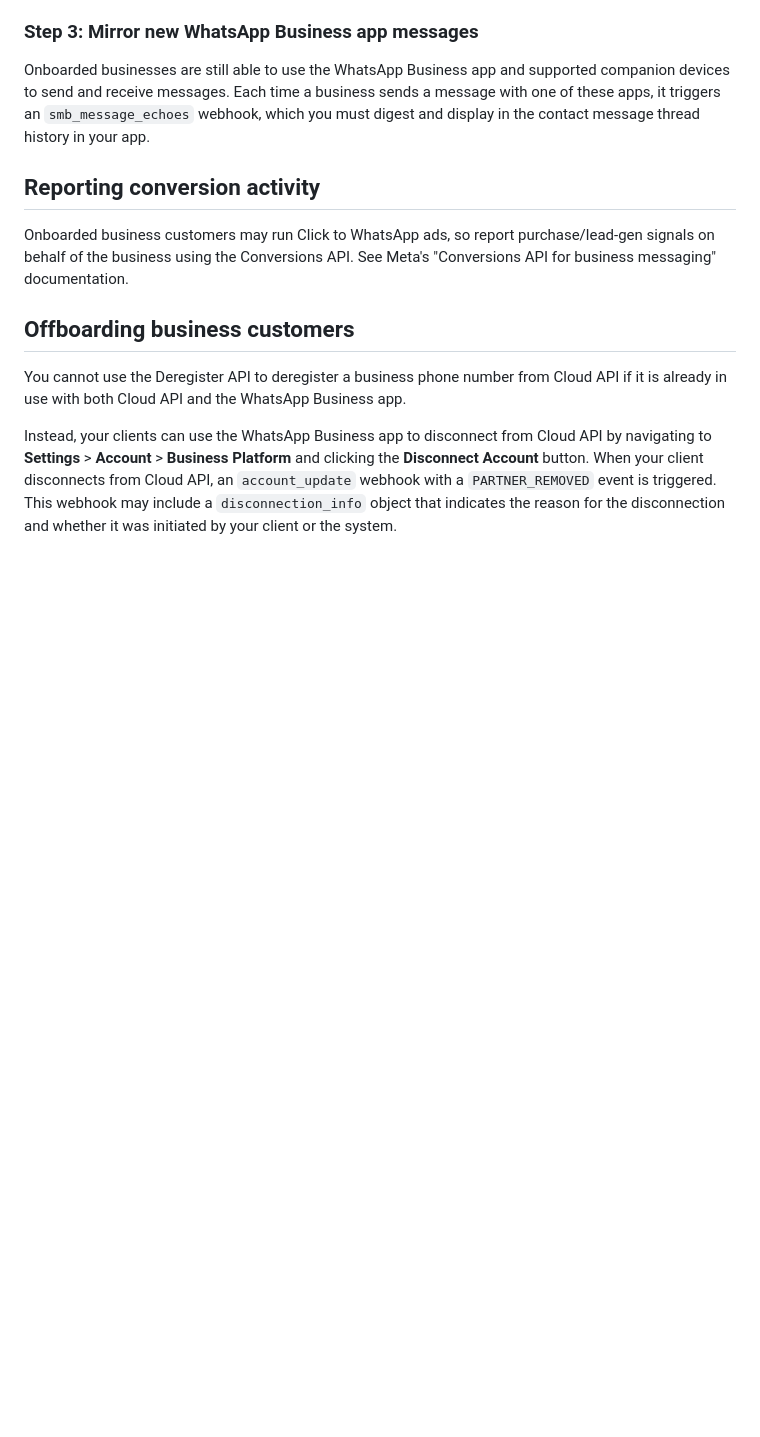
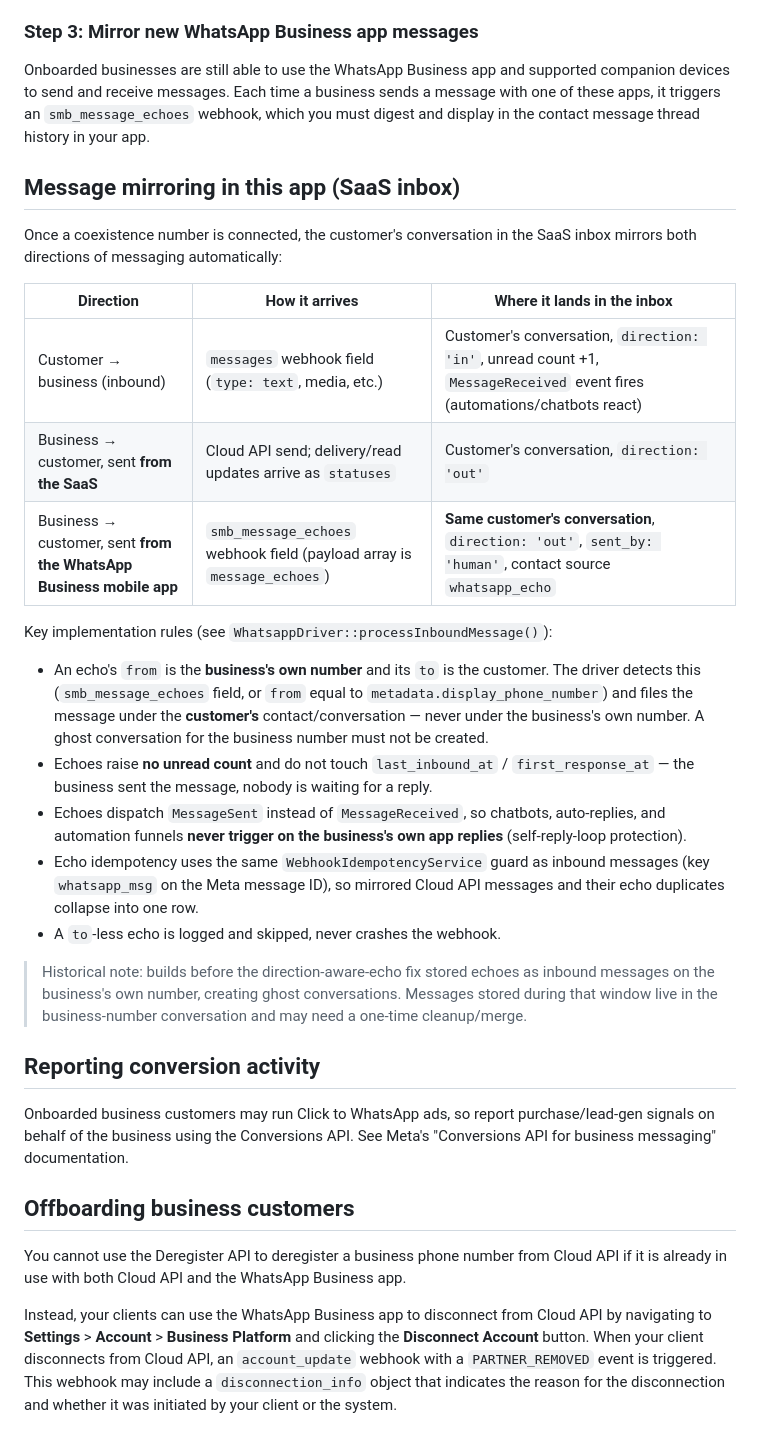
Before and after one commit to ali786-c/whatsmine, a Markdown page: docs/whatsapp_coexistence.md, the part around the change. Drawn GitHub-style; blank space fills up the shorter version.

```diff
--- a/docs/whatsapp_coexistence.md
+++ b/docs/whatsapp_coexistence.md
@@ -188,6 +188,26 @@ If the request is successful, the API responds with the same `{"messaging_produc
 ### Step 3: Mirror new WhatsApp Business app messages
 
 Onboarded businesses are still able to use the WhatsApp Business app and supported companion devices to send and receive messages. Each time a business sends a message with one of these apps, it triggers an `smb_message_echoes` webhook, which you must digest and display in the contact message thread history in your app.
+
+## Message mirroring in this app (SaaS inbox)
+
+Once a coexistence number is connected, the customer's conversation in the SaaS inbox mirrors both directions of messaging automatically:
+
+| Direction | How it arrives | Where it lands in the inbox |
+| --- | --- | --- |
+| Customer → business (inbound) | `messages` webhook field (`type: text`, media, etc.) | Customer's conversation, `direction: 'in'`, unread count +1, `MessageReceived` event fires (automations/chatbots react) |
+| Business → customer, sent **from the SaaS** | Cloud API send; delivery/read updates arrive as `statuses` | Customer's conversation, `direction: 'out'` |
+| Business → customer, sent **from the WhatsApp Business mobile app** | `smb_message_echoes` webhook field (payload array is `message_echoes`) | **Same customer's conversation**, `direction: 'out'`, `sent_by: 'human'`, contact source `whatsapp_echo` |
+
+Key implementation rules (see `WhatsappDriver::processInboundMessage()`):
+
+- An echo's `from` is the **business's own number** and its `to` is the customer. The driver detects this (`smb_message_echoes` field, or `from` equal to `metadata.display_phone_number`) and files the message under the **customer's** contact/conversation — never under the business's own number. A ghost conversation for the business number must not be created.
+- Echoes raise **no unread count** and do not touch `last_inbound_at` / `first_response_at` — the business sent the message, nobody is waiting for a reply.
+- Echoes dispatch `MessageSent` instead of `MessageReceived`, so chatbots, auto-replies, and automation funnels **never trigger on the business's own app replies** (self-reply-loop protection).
+- Echo idempotency uses the same `WebhookIdempotencyService` guard as inbound messages (key `whatsapp_msg` on the Meta message ID), so mirrored Cloud API messages and their echo duplicates collapse into one row.
+- A `to`-less echo is logged and skipped, never crashes the webhook.
+
+> Historical note: builds before the direction-aware-echo fix stored echoes as inbound messages on the business's own number, creating ghost conversations. Messages stored during that window live in the business-number conversation and may need a one-time cleanup/merge.
 
 ## Reporting conversion activity
 
```
Also changed, not shown: docs/whatsapp_coexistence_implementation.md (+19 -3 lines).
